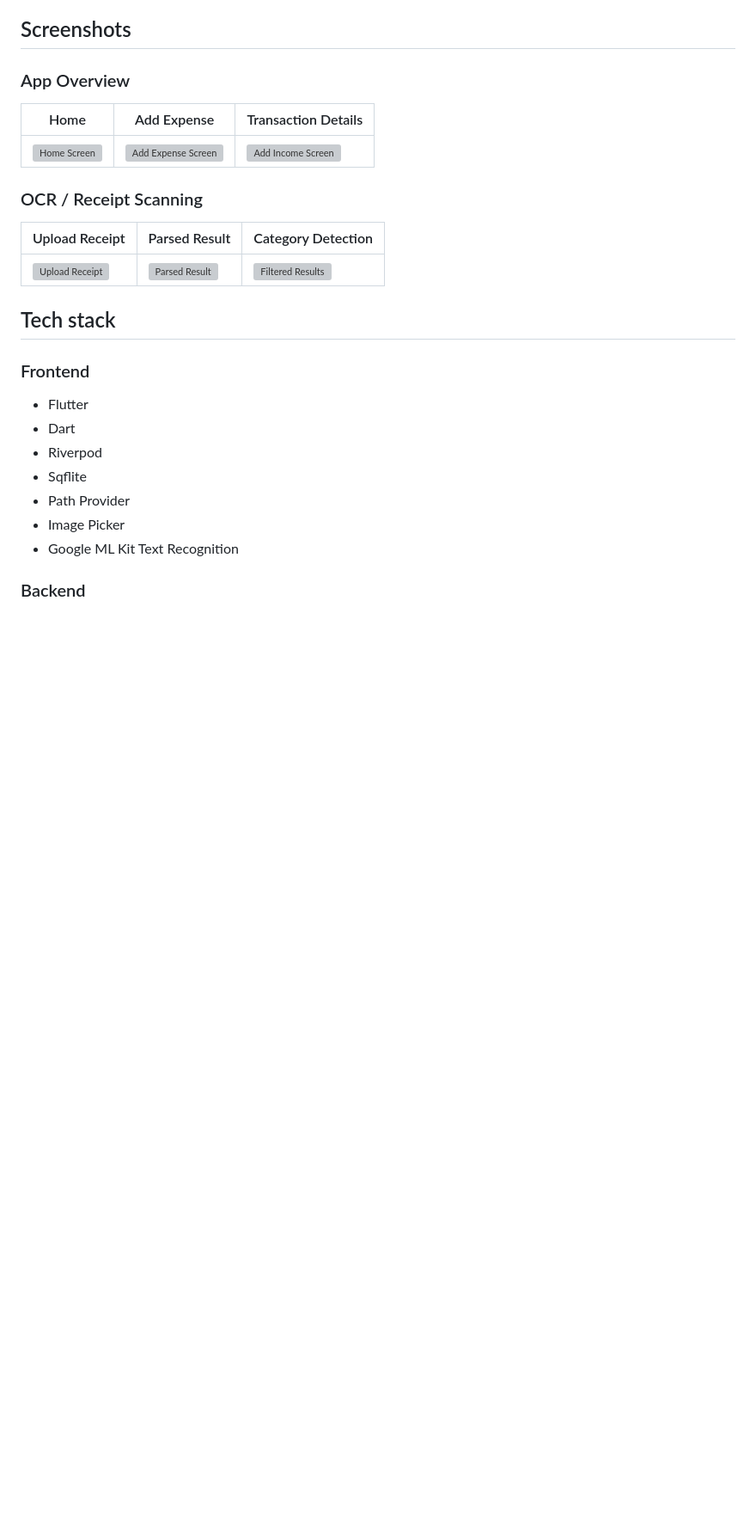
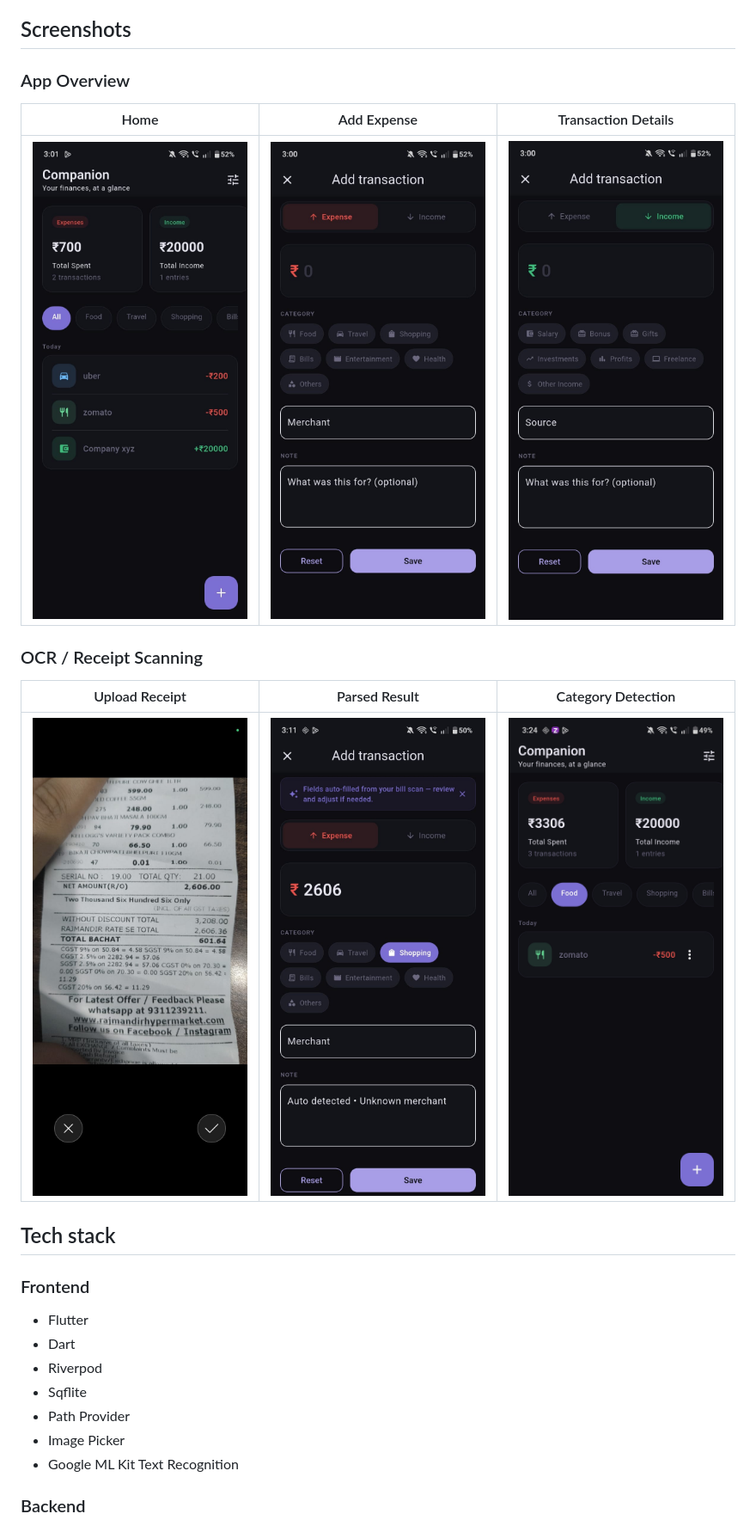
Before and after one commit to Shreyjain-1/Finance-Companion, a Markdown page: README.md, the part around the change. Shown at 86% size. GitHub-like rendering; blank space fills up the shorter version; grey boxes are pictures that could not be loaded.

Commit message:
Change screenshot file extensions to .jpeg
Updated image file extensions from .png to .jpeg for screenshots in the README.

```diff
--- a/README.md
+++ b/README.md
@@ -72,13 +72,13 @@ finance-companion/
 
 | Home | Add Expense | Transaction Details |
 |---|---|---|
-| ![Home Screen](assets/screenshots/home-screen.png) | ![Add Expense Screen](assets/screenshots/add-expense-screen.png) | ![Add Income Screen](assets/screenshots/add-income-screen.png) |
+| ![Home Screen](assets/screenshots/home-screen.jpeg) | ![Add Expense Screen](assets/screenshots/add-expense-screen.jpeg) | ![Add Income Screen](assets/screenshots/add-income-screen.jpeg) |
 
 ### OCR / Receipt Scanning
 
 | Upload Receipt | Parsed Result | Category Detection |
 |---|---|---|
-| ![Upload Receipt](assets/screenshots/upload-receipt.png) | ![Parsed Result](assets/screenshots/parsed-result.png) | ![Filtered Results](assets/screenshots/category-detection.png) |
+| ![Upload Receipt](assets/screenshots/upload-receipt.png.jpeg) | ![Parsed Result](assets/screenshots/parsed-result.jpeg) | ![Filtered Results](assets/screenshots/category-detection.png.jpeg) |
 
 ## Tech stack
 
```
